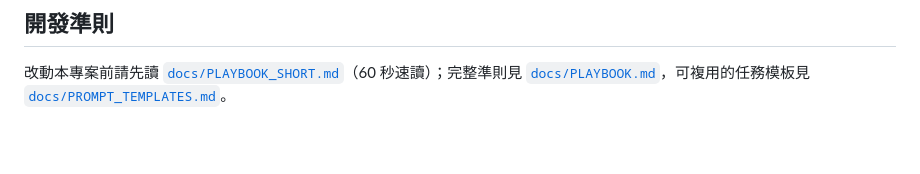
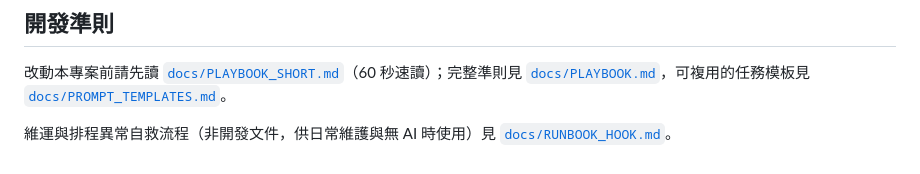
Before and after one commit to HookPKC/farehunter, a Markdown page: README.md, the part around the change. Rendered like a GitHub page; blank space fills up the shorter version.

Commit message:
README：開發準則區新增維運自救手冊入口（docs/RUNBOOK_HOOK.md，含非開發文件註記）

```diff
--- a/README.md
+++ b/README.md
@@ -122,3 +122,5 @@ python -m pytest tests/ -v           # 跑測試（15 個，不需網路與金
 ## 開發準則
 
 改動本專案前請先讀 [`docs/PLAYBOOK_SHORT.md`](docs/PLAYBOOK_SHORT.md)（60 秒速讀）；完整準則見 [`docs/PLAYBOOK.md`](docs/PLAYBOOK.md)，可複用的任務模板見 [`docs/PROMPT_TEMPLATES.md`](docs/PROMPT_TEMPLATES.md)。
+
+維運與排程異常自救流程（非開發文件，供日常維護與無 AI 時使用）見 [`docs/RUNBOOK_HOOK.md`](docs/RUNBOOK_HOOK.md)。
```
